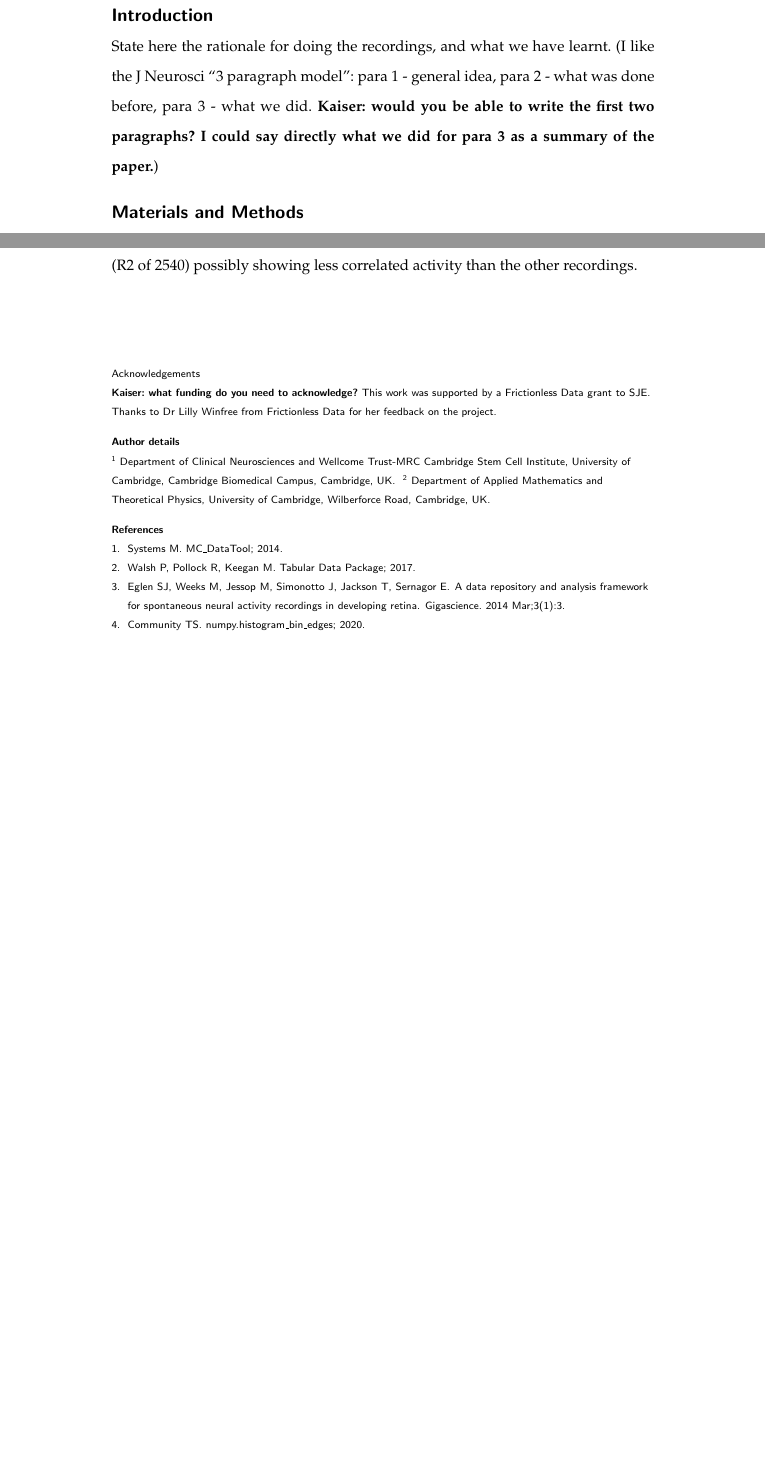
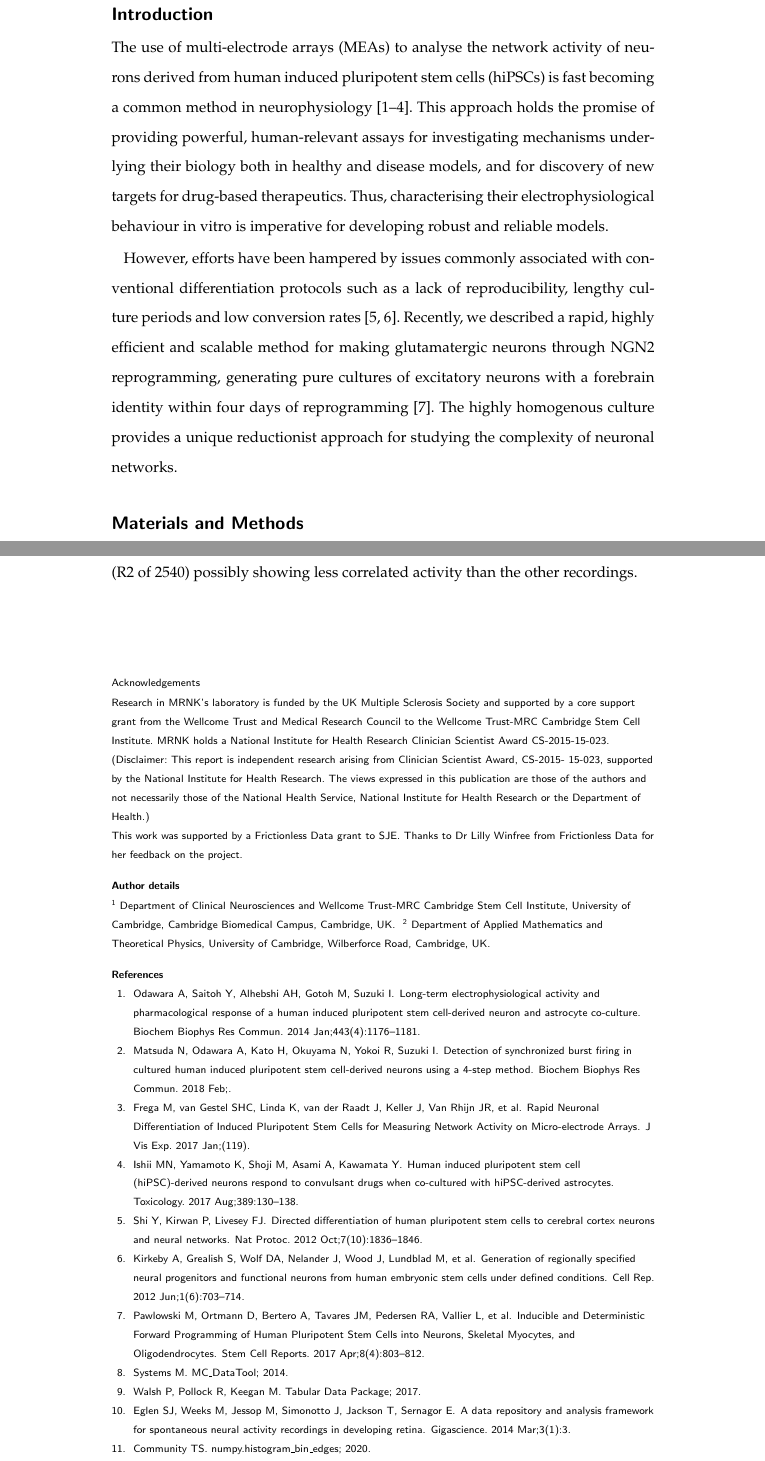
Before and after one commit to as2875/neurofrictionless, a LaTeX document (paper/spont.tex): two parts of pages 2 and 5 of 11 before the commit and two parts of pages 2 and 6 of 12 after it, joined at a grey line, cut so that both start at the same text, the shorter picture padded with empty space. Compiled offline with pdfLaTeX.

Commit message:
Add Kaiser's introduction to the paper

```diff
--- a/paper/spont.tex
+++ b/paper/spont.tex
@@ -128,9 +128,26 @@ neurons derived from IPSCs.  We tested the reproducibility of the recordings by
   vitro), DAP (days after plating) or other?}
 
 \section*{Introduction}
-State here the rationale for doing the recordings, and what we have
-learnt.  (I like the J Neurosci ``3 paragraph model'': para 1 -
-general idea, para 2 - what was done before, para 3 - what we did.  \textbf{Kaiser: would you be able to write the first two paragraphs?  I could say directly what we did for para 3 as a summary of the paper.})
+\par The use of multi-electrode arrays (MEAs) to analyse the network activity
+of neurons derived from human induced pluripotent stem cells (hiPSCs) is
+fast becoming a common method in neurophysiology \cite{Odawara2014-wz,Matsuda2018-nf,Frega2017-rt,Ishii2017-pa}.
+This approach holds the promise of providing powerful, human-relevant
+assays for investigating mechanisms underlying their biology both in
+healthy and disease models, and for discovery of new targets for
+drug-based therapeutics. Thus, characterising their electrophysiological
+behaviour in vitro is imperative for developing robust and reliable
+models.
+
+\par However, efforts have been hampered by issues commonly associated with
+conventional differentiation protocols such as a lack of
+reproducibility, lengthy culture periods and low conversion
+rates \cite{Shi2012-of,Kirkeby2012-qw}. Recently, we described a rapid, highly
+efficient and scalable method for making glutamatergic neurons through
+NGN2 reprogramming, generating pure cultures of excitatory neurons with
+a forebrain identity within four days of
+reprogramming \cite{Pawlowski2017-qd}. The highly homogenous culture provides
+a unique reductionist approach for studying the complexity of neuronal
+networks.
 
 \section*{Materials and Methods}
 
@@ -233,11 +250,20 @@ Overall the reproducibility of the recordings was high, with only one recording
 \begin{backmatter}
 
 \subsection*{Acknowledgements}
+\par ﻿Research in MRNK's laboratory is funded by the UK Multiple Sclerosis
+Society and supported by a core support grant from the Wellcome Trust
+and Medical Research Council to the Wellcome Trust-MRC Cambridge Stem
+Cell Institute. MRNK holds a National Institute for Health Research
+Clinician Scientist Award CS-2015-15-023. (Disclaimer: This report is
+independent research arising from Clinician Scientist Award, CS-2015-
+15-023, supported by the National Institute for Health Research. The
+views expressed in this publication are those of the authors and not
+necessarily those of the National Health Service, National Institute for
+Health Research or the Department of Health.)
 
-
-\textbf{Kaiser: what funding do you need to acknowledge?}  This work was supported by a Frictionless Data grant to SJE\@.  Thanks
-to Dr Lilly Winfree from Frictionless Data for her feedback on the
-project.
+\par This work was supported by a Frictionless Data grant to SJE\@.
+Thanks to Dr Lilly Winfree from Frictionless Data for her feedback on
+the project.
 
 
 \bibliographystyle{vancouver}
```
